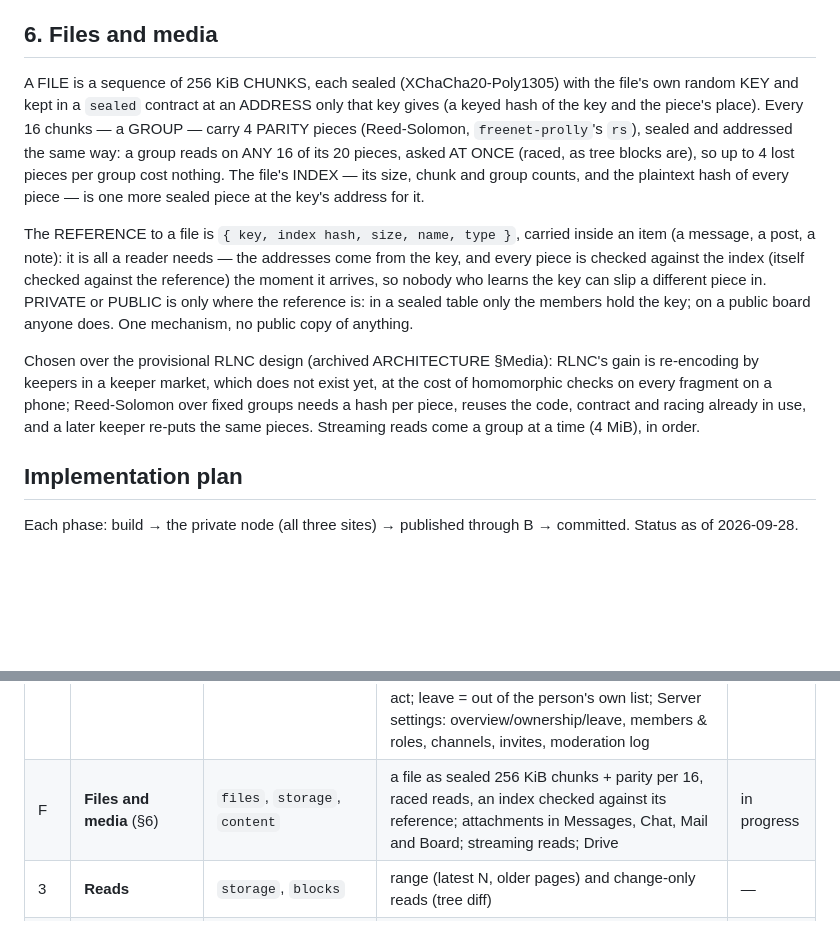
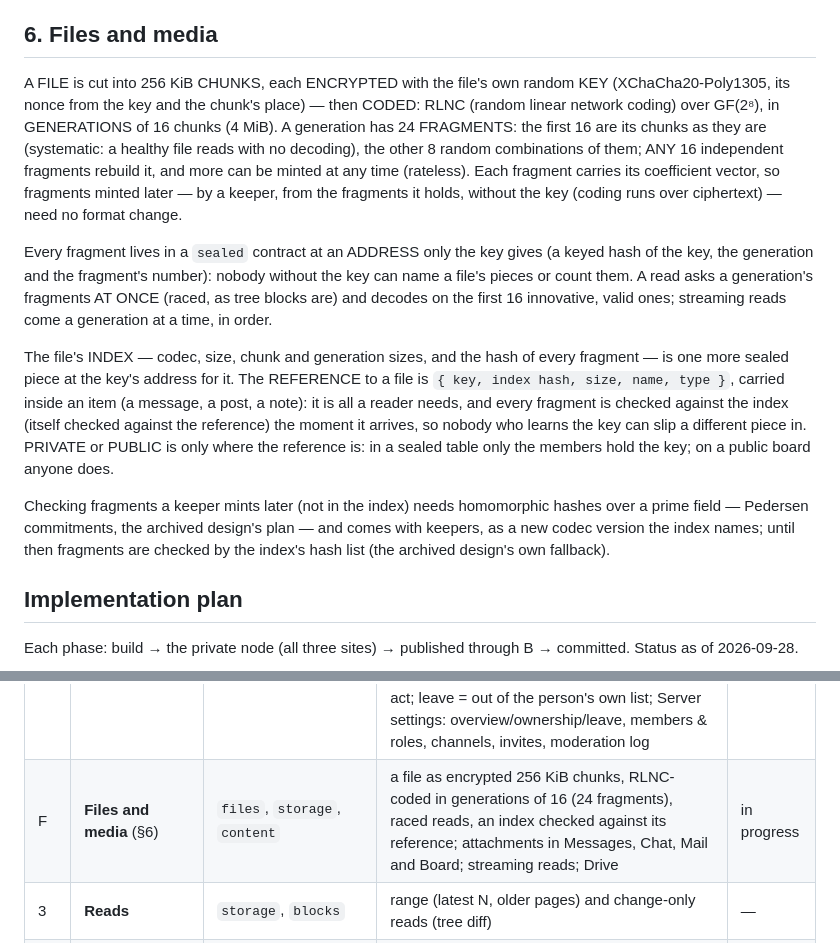
Before and after one commit to craft-ec/craftworks, a Markdown page: docs/ARCHITECTURE.md, 2 parts joined by grey strips. Rendered like a GitHub page; blank space fills up the shorter version.

Commit message:
Design: files as RLNC (encrypt, then code; generations of 16, 24 fragments)

```diff
--- a/docs/ARCHITECTURE.md
+++ b/docs/ARCHITECTURE.md
@@ -146,23 +146,27 @@ uses the tokens, never its own colours or sizes — so a new look, or a second t
 
 ## 6. Files and media
 
-A FILE is a sequence of 256 KiB CHUNKS, each sealed (XChaCha20-Poly1305) with the file's own random KEY and kept in a
-`sealed` contract at an ADDRESS only that key gives (a keyed hash of the key and the piece's place). Every 16 chunks —
-a GROUP — carry 4 PARITY pieces (Reed-Solomon, `freenet-prolly`'s `rs`), sealed and addressed the same way: a group
-reads on ANY 16 of its 20 pieces, asked AT ONCE (raced, as tree blocks are), so up to 4 lost pieces per group cost
-nothing. The file's INDEX — its size, chunk and group counts, and the plaintext hash of every piece — is one more sealed
-piece at the key's address for it.
+A FILE is cut into 256 KiB CHUNKS, each ENCRYPTED with the file's own random KEY (XChaCha20-Poly1305, its nonce from
+the key and the chunk's place) — then CODED: RLNC (random linear network coding) over GF(2⁸), in GENERATIONS of 16
+chunks (4 MiB). A generation has 24 FRAGMENTS: the first 16 are its chunks as they are (systematic: a healthy file
+reads with no decoding), the other 8 random combinations of them; ANY 16 independent fragments rebuild it, and more
+can be minted at any time (rateless). Each fragment carries its coefficient vector, so fragments minted later — by a
+keeper, from the fragments it holds, without the key (coding runs over ciphertext) — need no format change.
 
-The REFERENCE to a file is `{ key, index hash, size, name, type }`, carried inside an item (a message, a post, a note):
-it is all a reader needs — the addresses come from the key, and every piece is checked against the index (itself
-checked against the reference) the moment it arrives, so nobody who learns the key can slip a different piece in.
-PRIVATE or PUBLIC is only where the reference is: in a sealed table only the members hold the key; on a public board
-anyone does. One mechanism, no public copy of anything.
+Every fragment lives in a `sealed` contract at an ADDRESS only the key gives (a keyed hash of the key, the generation
+and the fragment's number): nobody without the key can name a file's pieces or count them. A read asks a generation's
+fragments AT ONCE (raced, as tree blocks are) and decodes on the first 16 innovative, valid ones; streaming reads
+come a generation at a time, in order.
 
-Chosen over the provisional RLNC design (archived ARCHITECTURE §Media): RLNC's gain is re-encoding by keepers in a
-keeper market, which does not exist yet, at the cost of homomorphic checks on every fragment on a phone; Reed-Solomon
-over fixed groups needs a hash per piece, reuses the code, contract and racing already in use, and a later keeper
-re-puts the same pieces. Streaming reads come a group at a time (4 MiB), in order.
+The file's INDEX — codec, size, chunk and generation sizes, and the hash of every fragment — is one more sealed piece
+at the key's address for it. The REFERENCE to a file is `{ key, index hash, size, name, type }`, carried inside an item
+(a message, a post, a note): it is all a reader needs, and every fragment is checked against the index (itself checked
+against the reference) the moment it arrives, so nobody who learns the key can slip a different piece in. PRIVATE or
+PUBLIC is only where the reference is: in a sealed table only the members hold the key; on a public board anyone does.
+
+Checking fragments a keeper mints later (not in the index) needs homomorphic hashes over a prime field — Pedersen
+commitments, the archived design's plan — and comes with keepers, as a new codec version the index names; until then
+fragments are checked by the index's hash list (the archived design's own fallback).
 
 ## Implementation plan
 
@@ -181,7 +185,7 @@ Each phase: build → the private node (all three sites) → published through B
 | M | **Private messaging** (owner: the foundation of messages) | `directory`, `index`, `conversation`, `space`, `content` | a person's public card (handle + id, their nodes' key packages, the inbox key); the inbox (a `bag`: sealed items, admitted by work, no signer); `conversation` kinds direct / group / mail (only where the mechanism differs) — direct: a two-person space, the welcome in the other's inbox, each person's messages in their own feed; mail: the mail in the sender's public tail `mail` (only their account writes it: the proof of who sent it), sealed to each recipient's inbox key, a pointer in each inbox, kept by the recipient in their `mailbox` | done (direct, mail) |
 | C4 | **Roles and moderation** | `roles`, `moderation`, `space`, `content`, `keys` | a space's id proves its owner (sha-256 of owner + nonce); built-in roles owner / admin / member; authority changes by ACTS in the space's `acts` table, replayed in one order by every reader, each counted only if its signer could (the signer = the feed's writer node → its account, from the group's credentials); moderation hides any object (a message, a channel) and removes a person (their nodes out of the group: a new epoch); `content`'s author is its row's writer, hidden items left out | done |
 | C3 | **Invites, governance UI** | `roles`, `conversation`, `index`, `space`, `server-settings` | invite CODES as acts (expiry, uses; revoke); a joiner drops a request in the bag the code names; any member who may invite admits askers when online (`admitted` act) — and, with no page open, their node's identity delegate does (the mandate: codes in force, bans, members, the group; its admissions written as acts by the next page); ownership TRANSFER act; leave = out of the person's own list; Server settings: overview/ownership/leave, members & roles, channels, invites, moderation log | done |
-| F | **Files and media** (§6) | `files`, `storage`, `content` | a file as sealed 256 KiB chunks + parity per 16, raced reads, an index checked against its reference; attachments in Messages, Chat, Mail and Board; streaming reads; Drive | in progress |
+| F | **Files and media** (§6) | `files`, `storage`, `content` | a file as encrypted 256 KiB chunks, RLNC-coded in generations of 16 (24 fragments), raced reads, an index checked against its reference; attachments in Messages, Chat, Mail and Board; streaming reads; Drive | in progress |
 | 3 | **Reads** | `storage`, `blocks` | range (latest N, older pages) and change-only reads (tree diff) | — |
 | 4 | **Lifecycle** | `keep` | re-publishing, retention, flush when quiet, health; blinded table names | — |
 | 5 | **Rules over objects** | `ordering`, `governance`, `roles`, `access`, `membership`, `administration`, `moderation`, `space` | the Log for objects and spaces; acts and their rules; spaces | — |
```
Also changed, not shown: .claude/feature-progress.md (+5 -4 lines).
